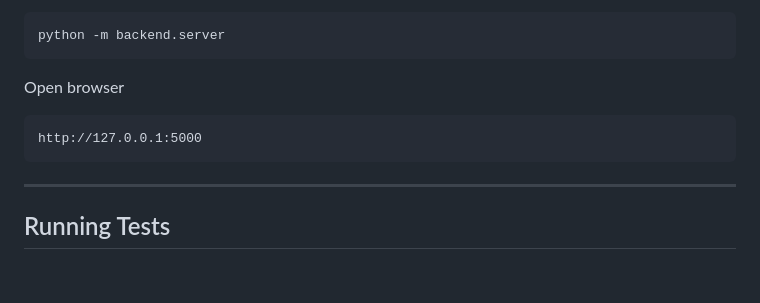
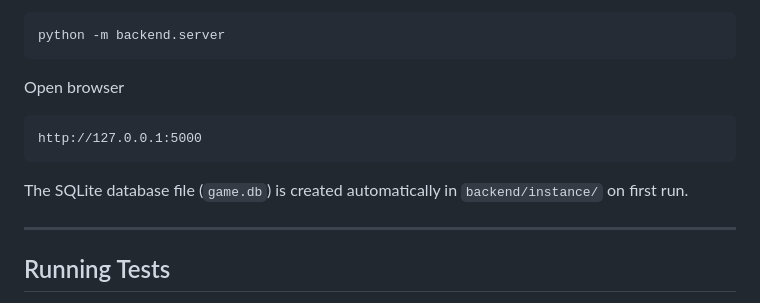
Before and after one commit to linoya1/Mission-impossible-escape-room, a Markdown page: README.md, the part around the change. Rendered like a GitHub page; blank space fills up the shorter version.

Commit message:
Add explain for readme for the SQLite database

````diff
--- a/README.md
+++ b/README.md
@@ -166,6 +166,8 @@ Open browser
 http://127.0.0.1:5000
 ```
 
+The SQLite database file (`game.db`) is created automatically in `backend/instance/` on first run.
+
 ---
 
 ## Running Tests
````
